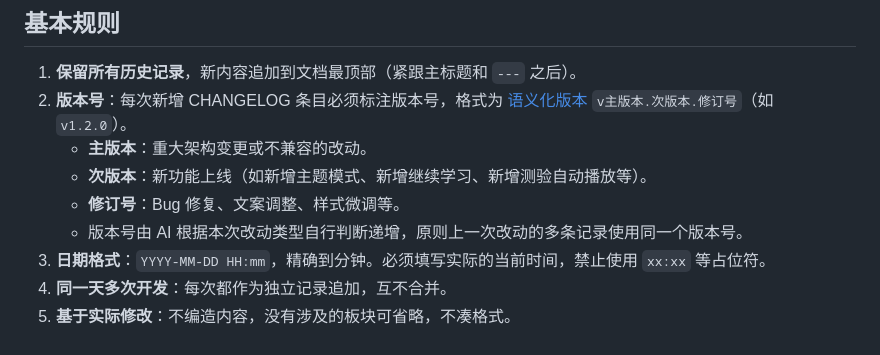
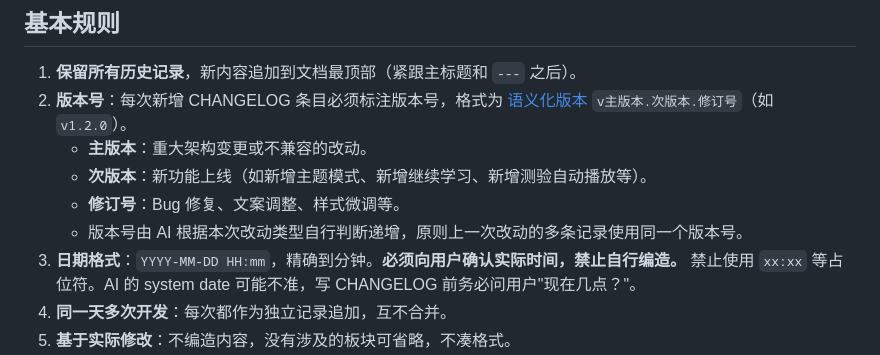
Before and after one commit to rrbiit/daily-hangul, a Markdown page: CHANGELOG_RULES.md, the part around the change. Rendered like a GitHub page.

Commit message:
CHANGELOG规范：强化时间规则，必须向用户确认实际时间，禁止编造

```diff
--- a/CHANGELOG_RULES.md
+++ b/CHANGELOG_RULES.md
@@ -12,7 +12,7 @@
    - **次版本**：新功能上线（如新增主题模式、新增继续学习、新增测验自动播放等）。
    - **修订号**：Bug 修复、文案调整、样式微调等。
    - 版本号由 AI 根据本次改动类型自行判断递增，原则上一次改动的多条记录使用同一个版本号。
-3. **日期格式**：`YYYY-MM-DD HH:mm`，精确到分钟。必须填写实际的当前时间，禁止使用 `xx:xx` 等占位符。
+3. **日期格式**：`YYYY-MM-DD HH:mm`，精确到分钟。**必须向用户确认实际时间，禁止自行编造。** 禁止使用 `xx:xx` 等占位符。AI 的 system date 可能不准，写 CHANGELOG 前务必问用户"现在几点？"。
 4. **同一天多次开发**：每次都作为独立记录追加，互不合并。
 5. **基于实际修改**：不编造内容，没有涉及的板块可省略，不凑格式。
 6. **⚠️ 新增条目时，必须保留上一版的标题行**（如 `## 📅 2026-07-24 23:08 · v1.1.0`）。用 Edit 工具追加新内容时，`old_string` 的匹配范围应包含上一版标题行，并在 `new_string` 中原样保留它，只在其上方插入新条目。切勿让新内容"吃掉"历史版本的标题。
```
